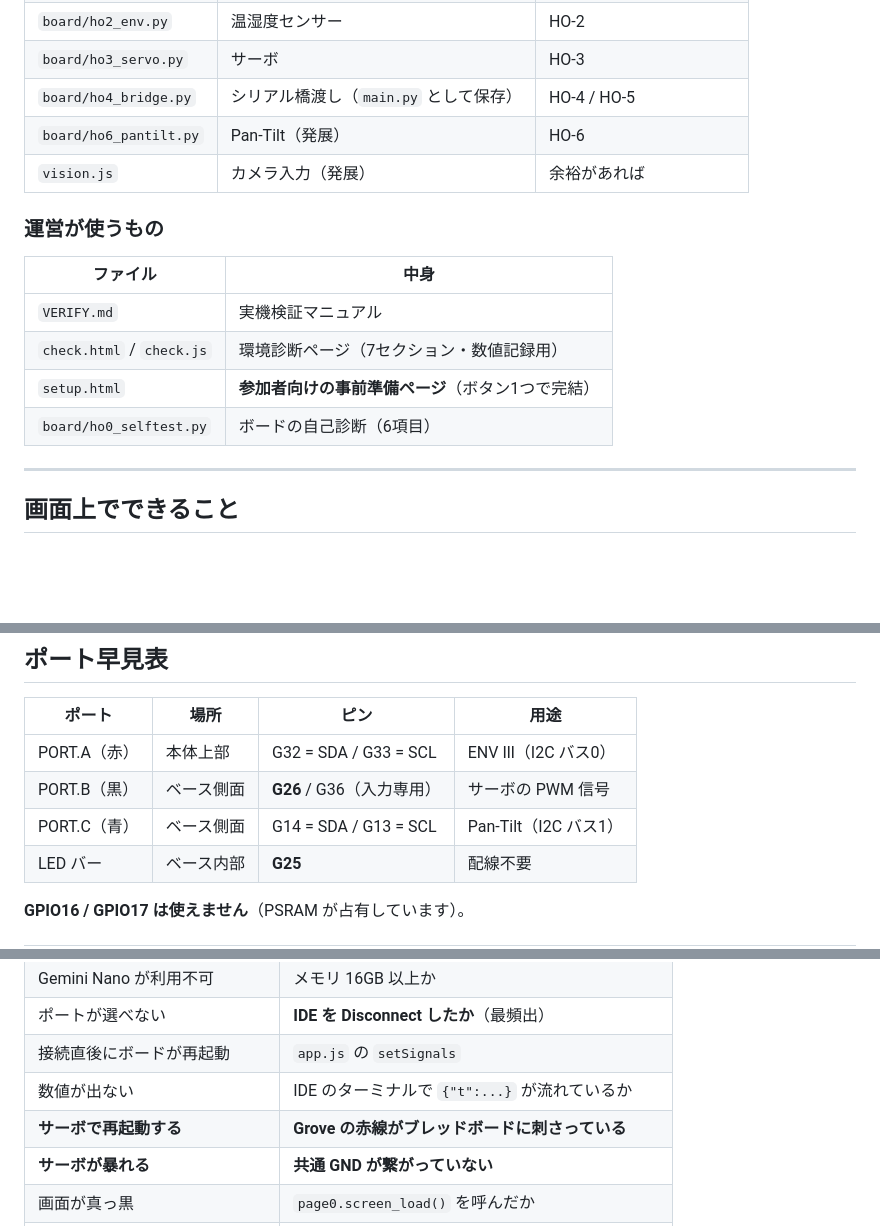
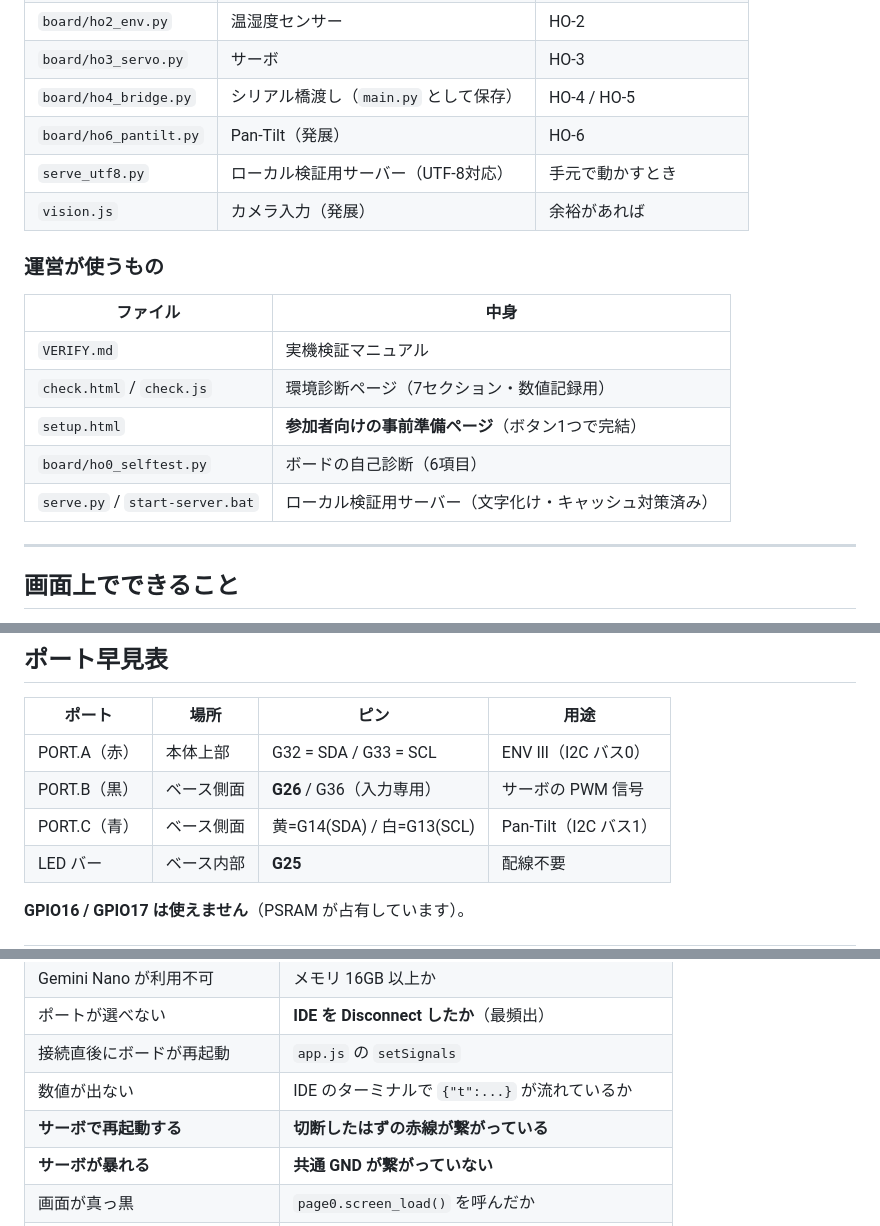
Before and after one commit to MasaoG/m5ai, a Markdown page: README.md, 3 parts joined by grey strips. GitHub-like rendering; blank space fills up the shorter version.

```diff
--- a/README.md
+++ b/README.md
@@ -101,6 +101,7 @@ HO-0 から順に進めてください。HO-4 以降は、それ以前の内容
 | `board/ho3_servo.py` | サーボ | HO-3 |
 | `board/ho4_bridge.py` | シリアル橋渡し（`main.py` として保存） | HO-4 / HO-5 |
 | `board/ho6_pantilt.py` | Pan-Tilt（発展） | HO-6 |
+| `serve_utf8.py` | ローカル検証用サーバー（UTF-8対応） | 手元で動かすとき |
 | `vision.js` | カメラ入力（発展） | 余裕があれば |
 
 ### 運営が使うもの
@@ -111,6 +112,7 @@ HO-0 から順に進めてください。HO-4 以降は、それ以前の内容
 | `check.html` / `check.js` | 環境診断ページ（7セクション・数値記録用） |
 | `setup.html` | **参加者向けの事前準備ページ**（ボタン1つで完結） |
 | `board/ho0_selftest.py` | ボードの自己診断（6項目） |
+| `serve.py` / `start-server.bat` | ローカル検証用サーバー（文字化け・キャッシュ対策済み） |
 
 ---
 
@@ -161,7 +163,7 @@ HO-0 から順に進めてください。HO-4 以降は、それ以前の内容
 |---|---|---|---|
 | PORT.A（赤） | 本体上部 | G32 = SDA / G33 = SCL | ENV Ⅲ（I2C バス0） |
 | PORT.B（黒） | ベース側面 | **G26** / G36（入力専用） | サーボの PWM 信号 |
-| PORT.C（青） | ベース側面 | G14 = SDA / G13 = SCL | Pan-Tilt（I2C バス1） |
+| PORT.C（青） | ベース側面 | 黄=G14(SDA) / 白=G13(SCL) | Pan-Tilt（I2C バス1） |
 | LED バー | ベース内部 | **G25** | 配線不要 |
 
 **GPIO16 / GPIO17 は使えません**（PSRAM が占有しています）。
@@ -177,7 +179,7 @@ HO-0 から順に進めてください。HO-4 以降は、それ以前の内容
 | ポートが選べない | **IDE を Disconnect したか**（最頻出） |
 | 接続直後にボードが再起動 | `app.js` の `setSignals` |
 | 数値が出ない | IDE のターミナルで `{"t":...}` が流れているか |
-| **サーボで再起動する** | **Grove の赤線がブレッドボードに刺さっている** |
+| **サーボで再起動する** | **切断したはずの赤線が繋がっている** |
 | **サーボが暴れる** | **共通 GND が繋がっていない** |
 | 画面が真っ黒 | `page0.screen_load()` を呼んだか |
 | 日本語が □ になる | `lv.AlibabaSans_JP24` を使っているか |
```
